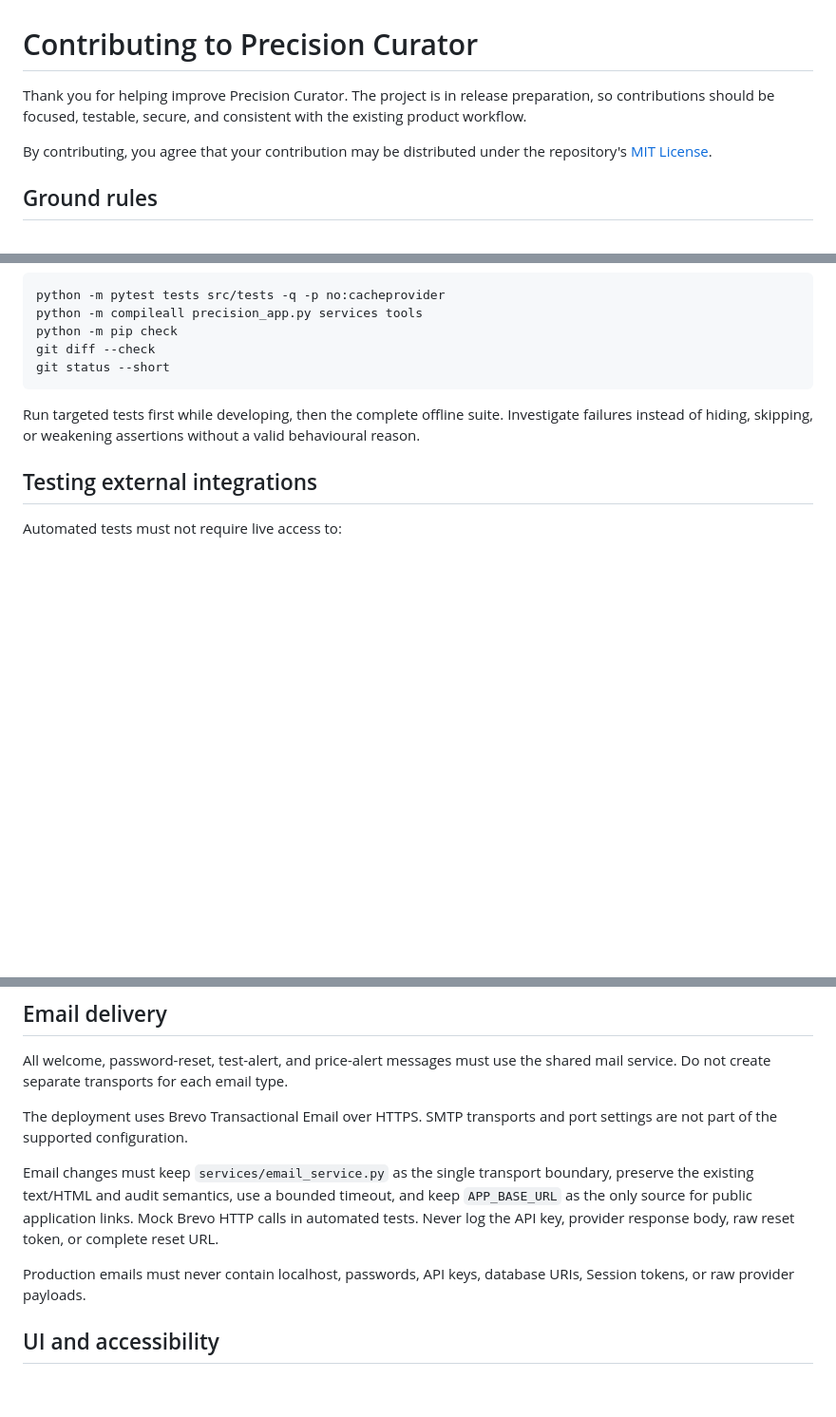
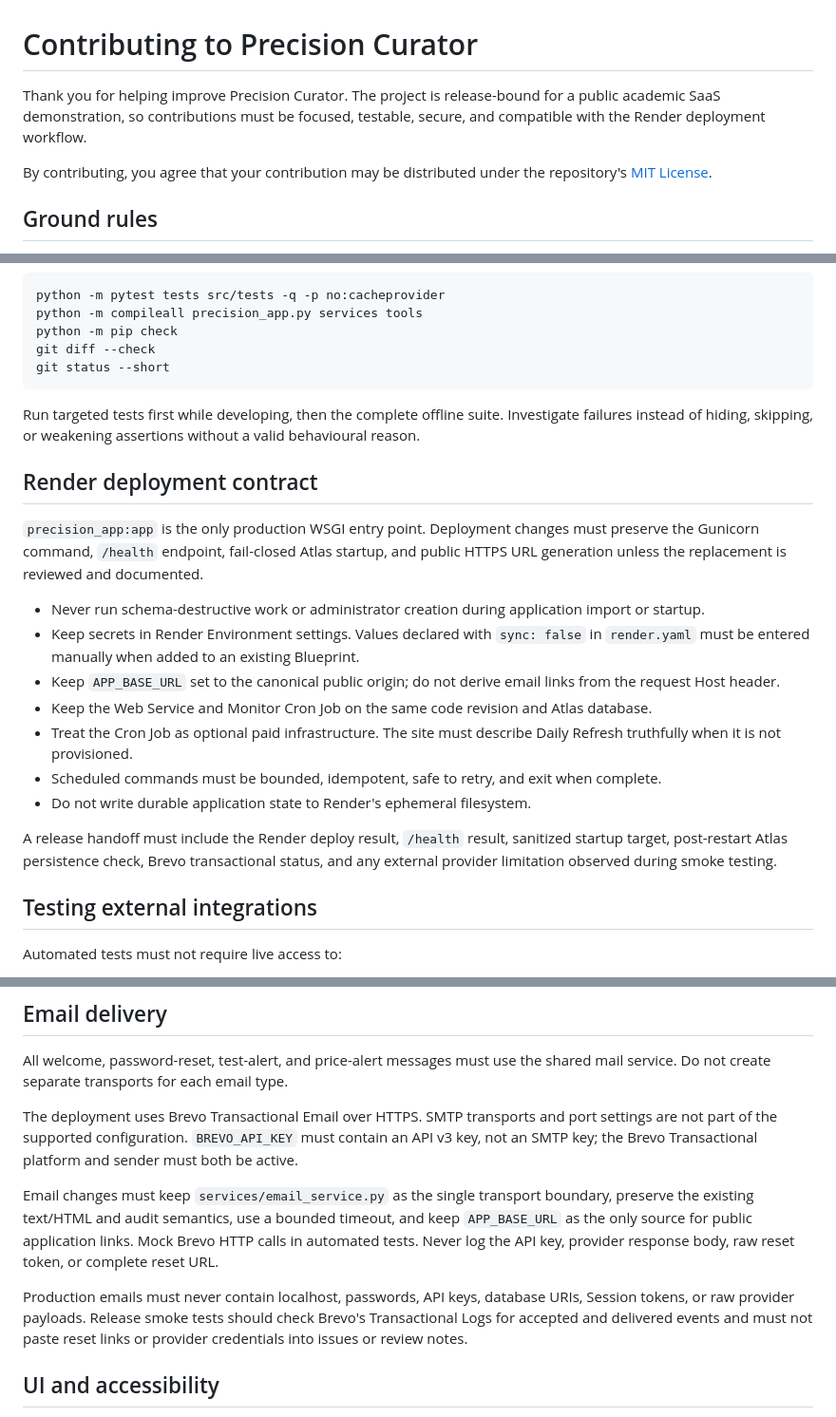
Before and after one commit to Airy66/Final-Group-Project, a Markdown page: CONTRIBUTING.md, 3 parts joined by grey strips. Shown at 95% size. Rendered like a GitHub page; blank space fills up the shorter version.

````diff
--- a/CONTRIBUTING.md
+++ b/CONTRIBUTING.md
@@ -1,6 +1,6 @@
 # Contributing to Precision Curator
 
-Thank you for helping improve Precision Curator. The project is in release preparation, so contributions should be focused, testable, secure, and consistent with the existing product workflow.
+Thank you for helping improve Precision Curator. The project is release-bound for a public academic SaaS demonstration, so contributions must be focused, testable, secure, and compatible with the Render deployment workflow.
 
 By contributing, you agree that your contribution may be distributed under the repository's [MIT License](LICENSE).
 
@@ -84,6 +84,20 @@ git status --short
 ```
 
 Run targeted tests first while developing, then the complete offline suite. Investigate failures instead of hiding, skipping, or weakening assertions without a valid behavioural reason.
+
+## Render deployment contract
+
+`precision_app:app` is the only production WSGI entry point. Deployment changes must preserve the Gunicorn command, `/health` endpoint, fail-closed Atlas startup, and public HTTPS URL generation unless the replacement is reviewed and documented.
+
+- Never run schema-destructive work or administrator creation during application import or startup.
+- Keep secrets in Render Environment settings. Values declared with `sync: false` in `render.yaml` must be entered manually when added to an existing Blueprint.
+- Keep `APP_BASE_URL` set to the canonical public origin; do not derive email links from the request Host header.
+- Keep the Web Service and Monitor Cron Job on the same code revision and Atlas database.
+- Treat the Cron Job as optional paid infrastructure. The site must describe Daily Refresh truthfully when it is not provisioned.
+- Scheduled commands must be bounded, idempotent, safe to retry, and exit when complete.
+- Do not write durable application state to Render's ephemeral filesystem.
+
+A release handoff must include the Render deploy result, `/health` result, sanitized startup target, post-restart Atlas persistence check, Brevo transactional status, and any external provider limitation observed during smoke testing.
 
 ## Testing external integrations
 
@@ -207,11 +221,11 @@ Price Alerts evaluate existing valid Snapshots. They must not launch an addition
 
 All welcome, password-reset, test-alert, and price-alert messages must use the shared mail service. Do not create separate transports for each email type.
 
-The deployment uses Brevo Transactional Email over HTTPS. SMTP transports and port settings are not part of the supported configuration.
+The deployment uses Brevo Transactional Email over HTTPS. SMTP transports and port settings are not part of the supported configuration. `BREVO_API_KEY` must contain an API v3 key, not an SMTP key; the Brevo Transactional platform and sender must both be active.
 
 Email changes must keep `services/email_service.py` as the single transport boundary, preserve the existing text/HTML and audit semantics, use a bounded timeout, and keep `APP_BASE_URL` as the only source for public application links. Mock Brevo HTTP calls in automated tests. Never log the API key, provider response body, raw reset token, or complete reset URL.
 
-Production emails must never contain localhost, passwords, API keys, database URIs, Session tokens, or raw provider payloads.
+Production emails must never contain localhost, passwords, API keys, database URIs, Session tokens, or raw provider payloads. Release smoke tests should check Brevo's Transactional Logs for accepted and delivered events and must not paste reset links or provider credentials into issues or review notes.
 
 ## UI and accessibility
 
````
Also changed, not shown: other parts of CONTRIBUTING.md (+2 -1 lines), README.md (+59 -10 lines).
